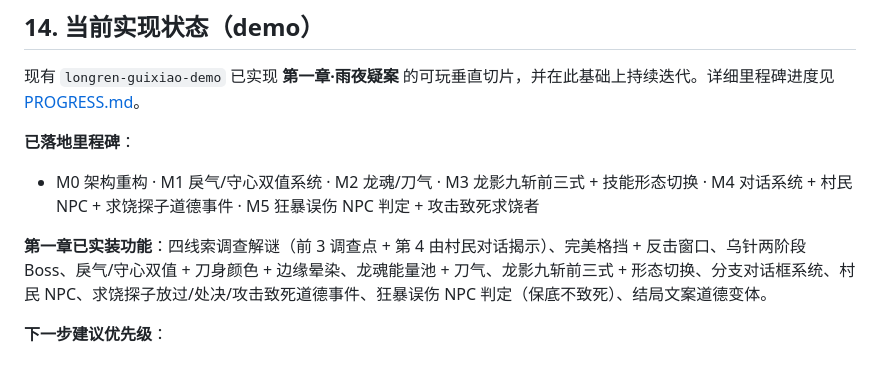
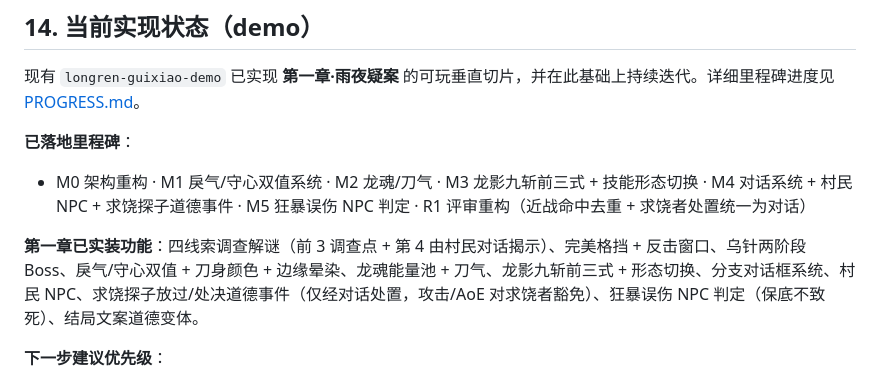
Before and after one commit to mullvadcat/blade-of-dragonshadow, a Markdown page: docs/PRD.md, the part around the change. GitHub-like rendering.

```diff
--- a/docs/PRD.md
+++ b/docs/PRD.md
@@ -207,9 +207,9 @@
 现有 `longren-guixiao-demo` 已实现 **第一章·雨夜疑案** 的可玩垂直切片，并在此基础上持续迭代。详细里程碑进度见 [PROGRESS.md](./PROGRESS.md)。
 
 **已落地里程碑**：
-- M0 架构重构 · M1 戾气/守心双值系统 · M2 龙魂/刀气 · M3 龙影九斩前三式 + 技能形态切换 · M4 对话系统 + 村民 NPC + 求饶探子道德事件 · M5 狂暴误伤 NPC 判定 + 攻击致死求饶者
+- M0 架构重构 · M1 戾气/守心双值系统 · M2 龙魂/刀气 · M3 龙影九斩前三式 + 技能形态切换 · M4 对话系统 + 村民 NPC + 求饶探子道德事件 · M5 狂暴误伤 NPC 判定 · R1 评审重构（近战命中去重 + 求饶者处置统一为对话）
 
-**第一章已实装功能**：四线索调查解谜（前 3 调查点 + 第 4 由村民对话揭示）、完美格挡 + 反击窗口、乌针两阶段 Boss、戾气/守心双值 + 刀身颜色 + 边缘晕染、龙魂能量池 + 刀气、龙影九斩前三式 + 形态切换、分支对话框系统、村民 NPC、求饶探子放过/处决/攻击致死道德事件、狂暴误伤 NPC 判定（保底不致死）、结局文案道德变体。
+**第一章已实装功能**：四线索调查解谜（前 3 调查点 + 第 4 由村民对话揭示）、完美格挡 + 反击窗口、乌针两阶段 Boss、戾气/守心双值 + 刀身颜色 + 边缘晕染、龙魂能量池 + 刀气、龙影九斩前三式 + 形态切换、分支对话框系统、村民 NPC、求饶探子放过/处决道德事件（仅经对话处置，攻击/AoE 对求饶者豁免）、狂暴误伤 NPC 判定（保底不致死）、结局文案道德变体。
 
 **下一步建议优先级**：
 
```
Also changed, not shown: docs/GDD.md (+1 -1 lines), docs/PROGRESS.md (+20 -1 lines).
